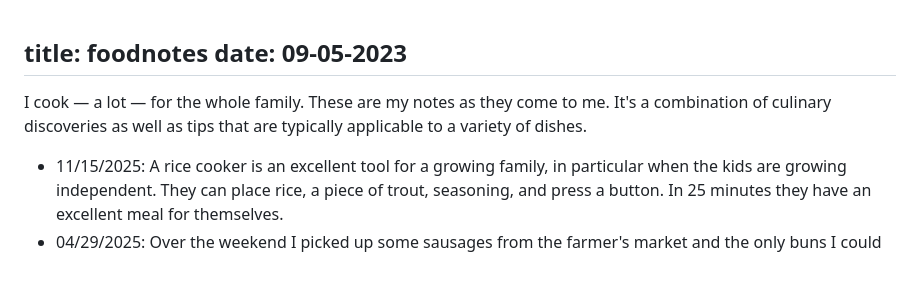
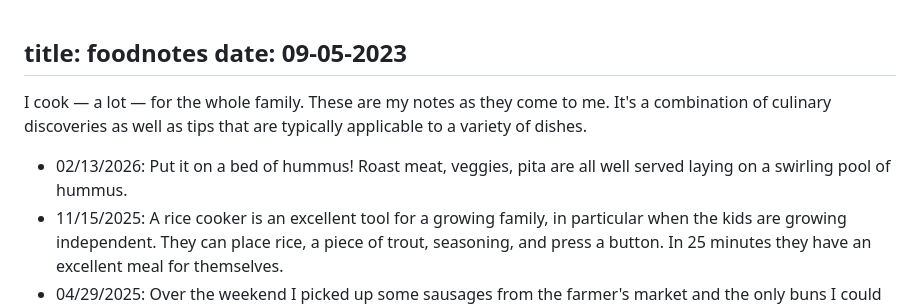
Before and after one commit to bartek/bartek.github.io, a Markdown page: pages/posts/food-notes.md, the part around the change. GitHub-like rendering; blank space fills up the shorter version.

Commit message:
Bed of hummus

```diff
--- a/pages/posts/food-notes.md
+++ b/pages/posts/food-notes.md
@@ -6,6 +6,7 @@ I cook — a lot — for the whole family. These are my notes as they come to me
 It's a combination of culinary discoveries as well as tips that are typically
 applicable to a variety of dishes.
 
+* 02/13/2026: Put it on a bed of hummus! Roast meat, veggies, pita are all well served laying on a swirling pool of hummus.
 * 11/15/2025: A rice cooker is an excellent tool for a growing family, in particular when the kids are growing independent. They can place rice, a piece of trout, seasoning, and press a button. In 25 minutes they have an excellent meal for themselves.
 * 04/29/2025: Over the weekend I picked up some sausages from the farmer's market and the only buns I could procure were of the Wonder Bread variety. They are OK, but not great. However, I steamed them and they morphed into something completely upgraded. So, sometimes, it's good to steam your buns!
 * 01/28/2025: Put a fried egg on it!
```
